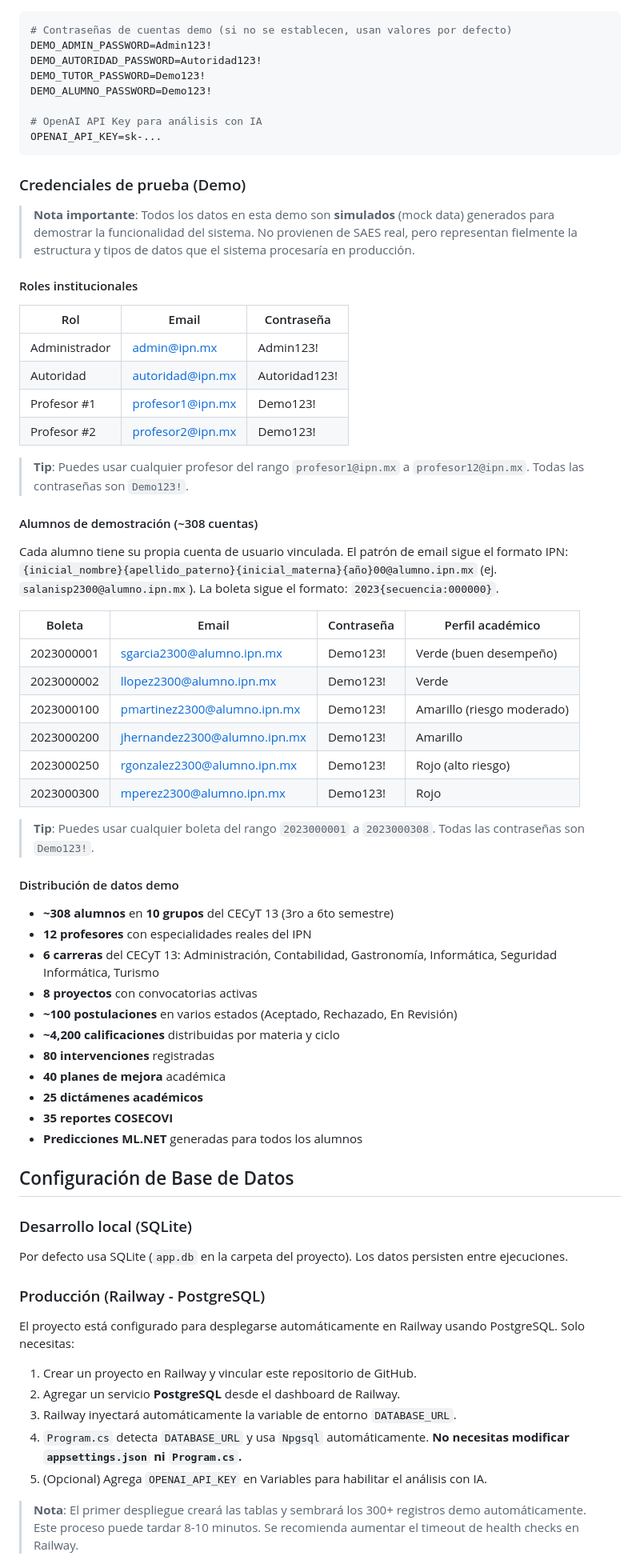
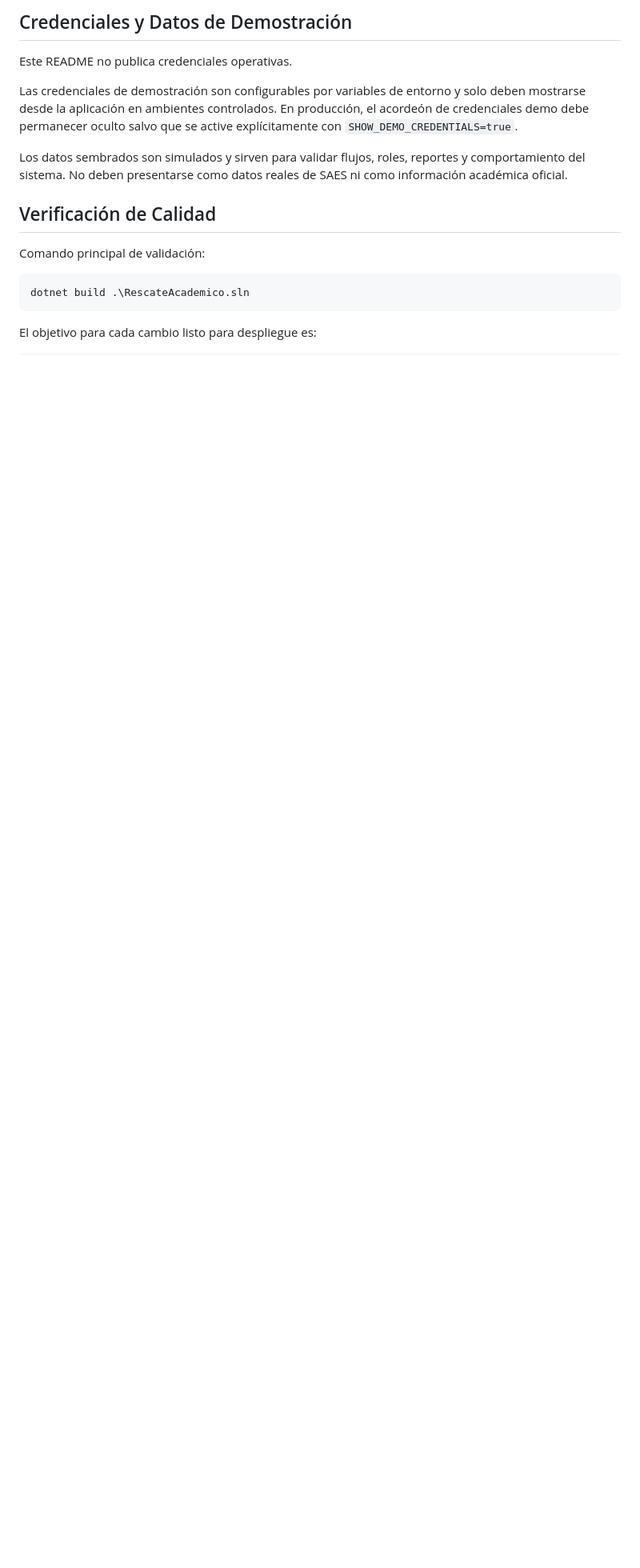
Before and after one commit to Xerea/RescateAcademico, a Markdown page: README.md, the part around one of its changes. Shown at 80% size. GitHub-like rendering; blank space fills up the shorter version.

````diff
--- a/README.md
+++ b/README.md
@@ -36,67 +135,18 @@ La aplicación estará disponible en `https://localhost:5001` (o el puerto que i
+## Credenciales y Datos de Demostración
+
+Este README no publica credenciales operativas.
+
+Las credenciales de demostración son configurables por variables de entorno y solo deben mostrarse desde la aplicación en ambientes controlados. En producción, el acordeón de credenciales demo debe permanecer oculto salvo que se active explícitamente con `SHOW_DEMO_CREDENTIALS=true`.
+
+Los datos sembrados son simulados y sirven para validar flujos, roles, reportes y comportamiento del sistema. No deben presentarse como datos reales de SAES ni como información académica oficial.
+
+## Verificación de Calidad
+
+Comando principal de validación:
+
 ```bash
-# Contraseñas de cuentas demo (si no se establecen, usan valores por defecto)
-DEMO_ADMIN_PASSWORD=Admin123!
-DEMO_AUTORIDAD_PASSWORD=Autoridad123!
-DEMO_TUTOR_PASSWORD=Demo123!
-DEMO_ALUMNO_PASSWORD=Demo123!
-
-# OpenAI API Key para análisis con IA
-OPENAI_API_KEY=sk-...
+dotnet build .\RescateAcademico.sln
 ```
 
-### Credenciales de prueba (Demo)
+El objetivo para cada cambio listo para despliegue es:
 
-> **Nota importante**: Todos los datos en esta demo son **simulados** (mock data) generados para demostrar la funcionalidad del sistema. No provienen de SAES real, pero representan fielmente la estructura y tipos de datos que el sistema procesaría en producción.
-
-#### Roles institucionales
-| Rol | Email | Contraseña |
-|-----|-------|------------|
-| Administrador | admin@ipn.mx | Admin123! |
-| Autoridad | autoridad@ipn.mx | Autoridad123! |
-| Profesor #1 | profesor1@ipn.mx | Demo123! |
-| Profesor #2 | profesor2@ipn.mx | Demo123! |
-
-> **Tip**: Puedes usar cualquier profesor del rango `profesor1@ipn.mx` a `profesor12@ipn.mx`. Todas las contraseñas son `Demo123!`.
-
-#### Alumnos de demostración (~308 cuentas)
-Cada alumno tiene su propia cuenta de usuario vinculada. El patrón de email sigue el formato IPN: `{inicial_nombre}{apellido_paterno}{inicial_materna}{año}00@alumno.ipn.mx` (ej. `salanisp2300@alumno.ipn.mx`). La boleta sigue el formato: `2023{secuencia:000000}`.
-
-| Boleta | Email | Contraseña | Perfil académico |
-|--------|-------|------------|------------------|
-| 2023000001 | sgarcia2300@alumno.ipn.mx | Demo123! | Verde (buen desempeño) |
-| 2023000002 | llopez2300@alumno.ipn.mx | Demo123! | Verde |
-| 2023000100 | pmartinez2300@alumno.ipn.mx | Demo123! | Amarillo (riesgo moderado) |
-| 2023000200 | jhernandez2300@alumno.ipn.mx | Demo123! | Amarillo |
-| 2023000250 | rgonzalez2300@alumno.ipn.mx | Demo123! | Rojo (alto riesgo) |
-| 2023000300 | mperez2300@alumno.ipn.mx | Demo123! | Rojo |
-
-> **Tip**: Puedes usar cualquier boleta del rango `2023000001` a `2023000308`. Todas las contraseñas son `Demo123!`.
-
-#### Distribución de datos demo
-- **~308 alumnos** en **10 grupos** del CECyT 13 (3ro a 6to semestre)
-- **12 profesores** con especialidades reales del IPN
-- **6 carreras** del CECyT 13: Administración, Contabilidad, Gastronomía, Informática, Seguridad Informática, Turismo
-- **8 proyectos** con convocatorias activas
-- **~100 postulaciones** en varios estados (Aceptado, Rechazado, En Revisión)
-- **~4,200 calificaciones** distribuidas por materia y ciclo
-- **80 intervenciones** registradas
-- **40 planes de mejora** académica
-- **25 dictámenes académicos**
-- **35 reportes COSECOVI**
-- **Predicciones ML.NET** generadas para todos los alumnos
-
-## Configuración de Base de Datos
-
-### Desarrollo local (SQLite)
-Por defecto usa SQLite (`app.db` en la carpeta del proyecto). Los datos persisten entre ejecuciones.
-
-### Producción (Railway - PostgreSQL)
-El proyecto está configurado para desplegarse automáticamente en Railway usando PostgreSQL. Solo necesitas:
-1. Crear un proyecto en Railway y vincular este repositorio de GitHub.
-2. Agregar un servicio **PostgreSQL** desde el dashboard de Railway.
-3. Railway inyectará automáticamente la variable de entorno `DATABASE_URL`.
-4. `Program.cs` detecta `DATABASE_URL` y usa `Npgsql` automáticamente. **No necesitas modificar `appsettings.json` ni `Program.cs`.**
-5. (Opcional) Agrega `OPENAI_API_KEY` en Variables para habilitar el análisis con IA.
-
-> **Nota**: El primer despliegue creará las tablas y sembrará los 300+ registros demo automáticamente. Este proceso puede tardar 8-10 minutos. Se recomienda aumentar el timeout de health checks en Railway.
-
````
Also changed, not shown: other parts of README.md (+136 -100 lines).
